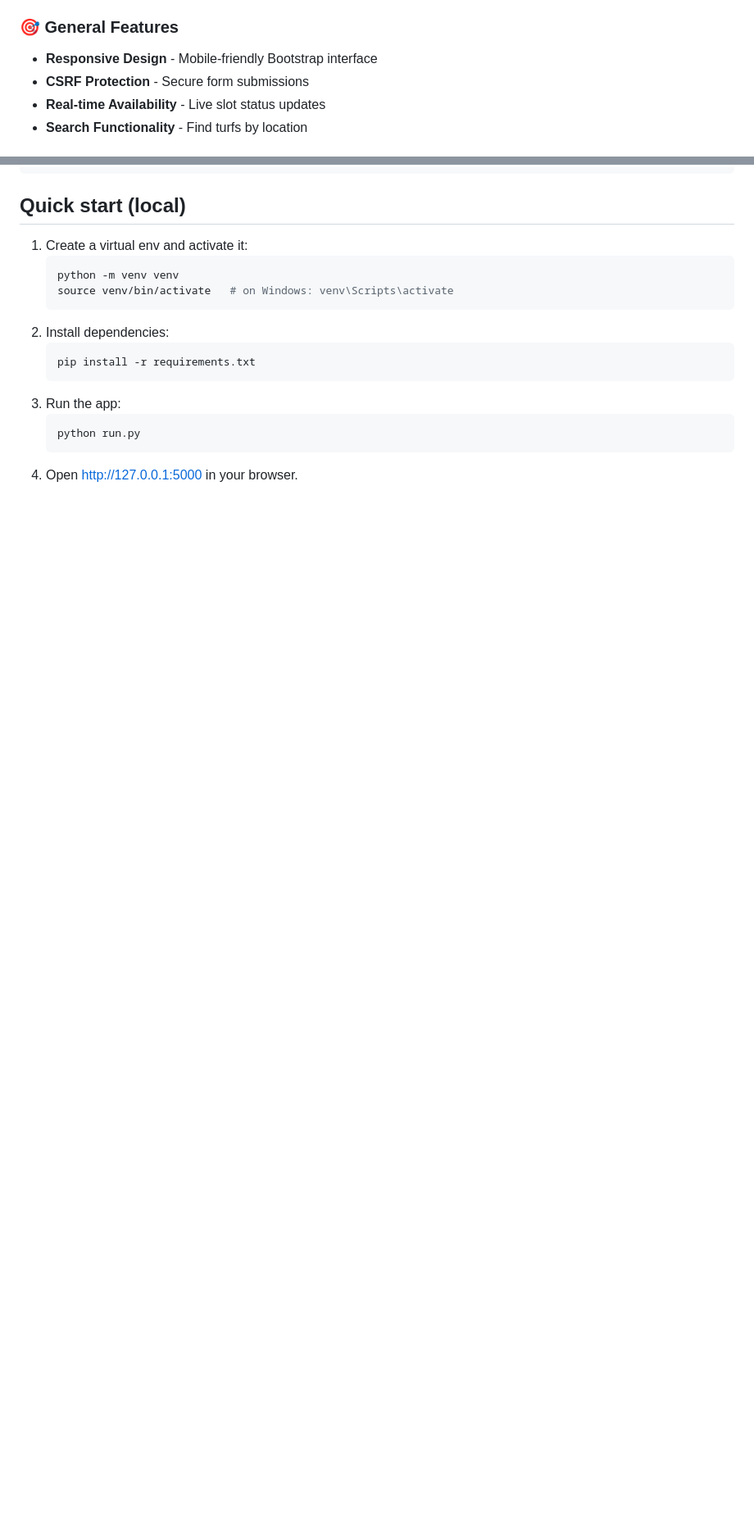
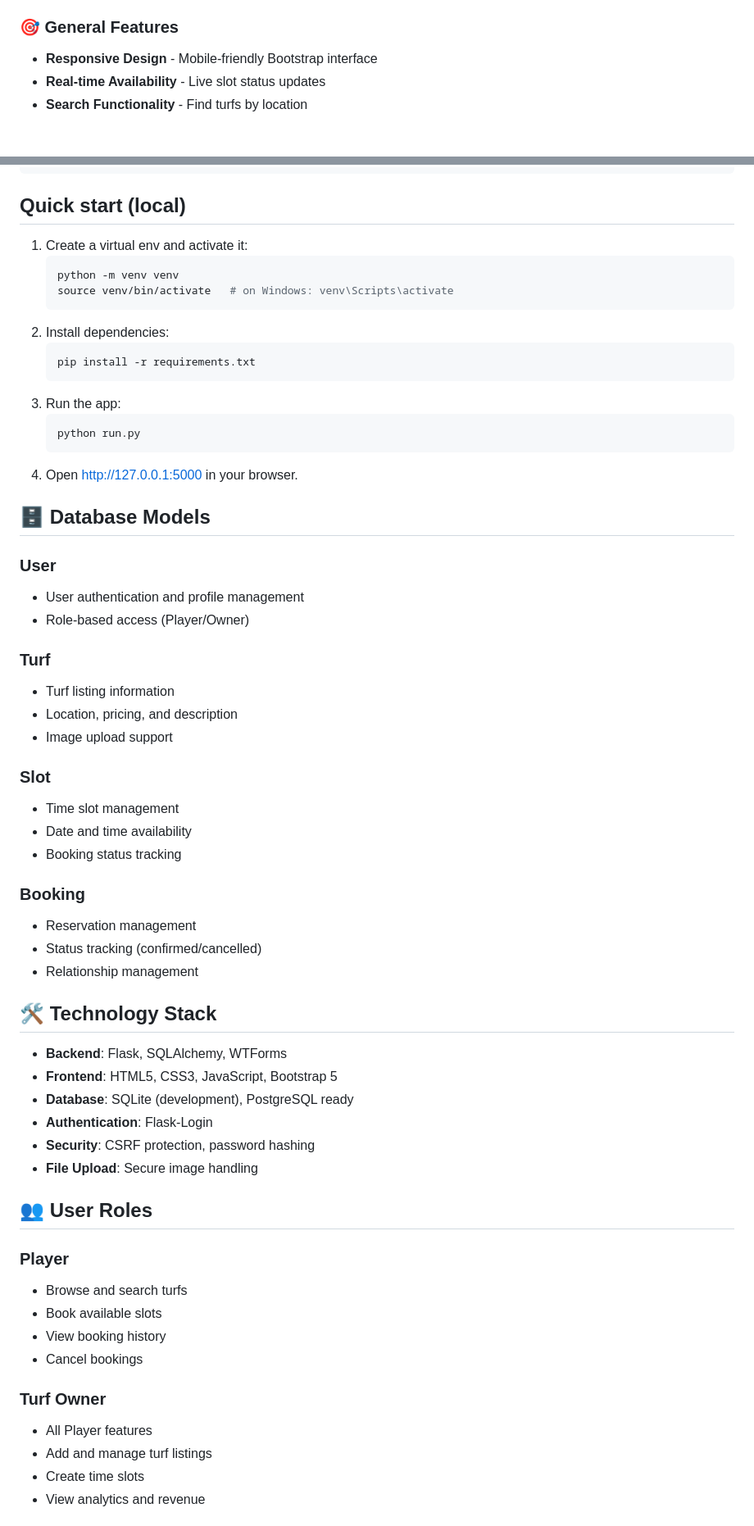
Before and after one commit to Vinit-007/TurfEase-Turf-Booking-System, a Markdown page: README.md, 2 parts joined by grey strips. Shown: that part at 82% size. Drawn GitHub-style; blank space fills up the shorter version.

````diff
--- a/README.md
+++ b/README.md
@@ -24,7 +24,6 @@ A comprehensive web application for booking football turfs, managing turf listin
 
 ### 🎯 General Features
 - **Responsive Design** - Mobile-friendly Bootstrap interface
-- **CSRF Protection** - Secure form submissions
 - **Real-time Availability** - Live slot status updates
 - **Search Functionality** - Find turfs by location
 
@@ -90,4 +89,47 @@ turf_app/
    python run.py
    ```
 4. Open http://127.0.0.1:5000 in your browser.
+## 🗄️ Database Models
 
+### User
+- User authentication and profile management
+- Role-based access (Player/Owner)
+
+### Turf
+- Turf listing information
+- Location, pricing, and description
+- Image upload support
+
+### Slot
+- Time slot management
+- Date and time availability
+- Booking status tracking
+
+### Booking
+- Reservation management
+- Status tracking (confirmed/cancelled)
+- Relationship management
+
+## 🛠️ Technology Stack
+
+- **Backend**: Flask, SQLAlchemy, WTForms
+- **Frontend**: HTML5, CSS3, JavaScript, Bootstrap 5
+- **Database**: SQLite (development), PostgreSQL ready
+- **Authentication**: Flask-Login
+- **Security**: CSRF protection, password hashing
+- **File Upload**: Secure image handling
+
+## 👥 User Roles
+
+### Player
+- Browse and search turfs
+- Book available slots
+- View booking history
+- Cancel bookings
+
+### Turf Owner
+- All Player features
+- Add and manage turf listings
+- Create time slots
+- View analytics and revenue
+
````
Also changed, not shown: other parts of README.md (+25 -3 lines).
